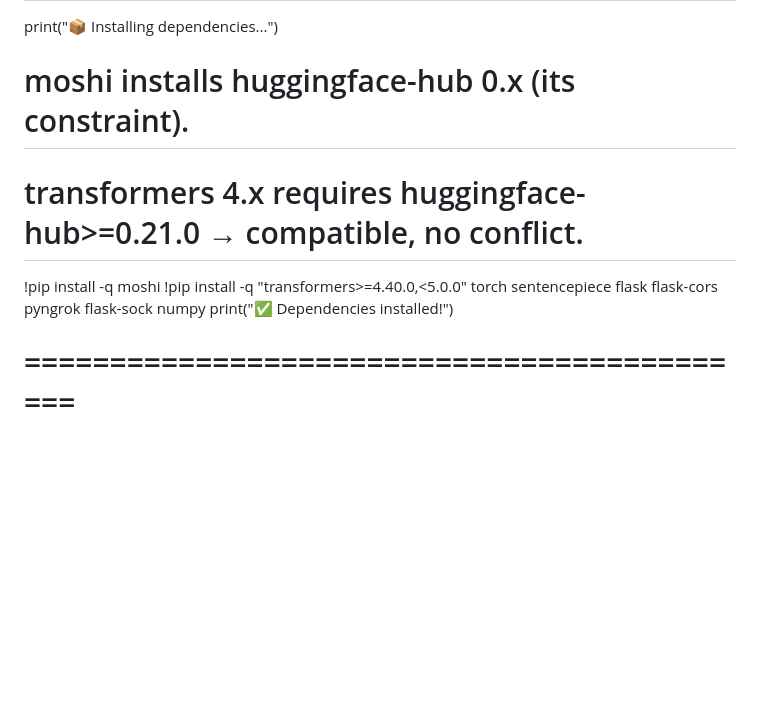
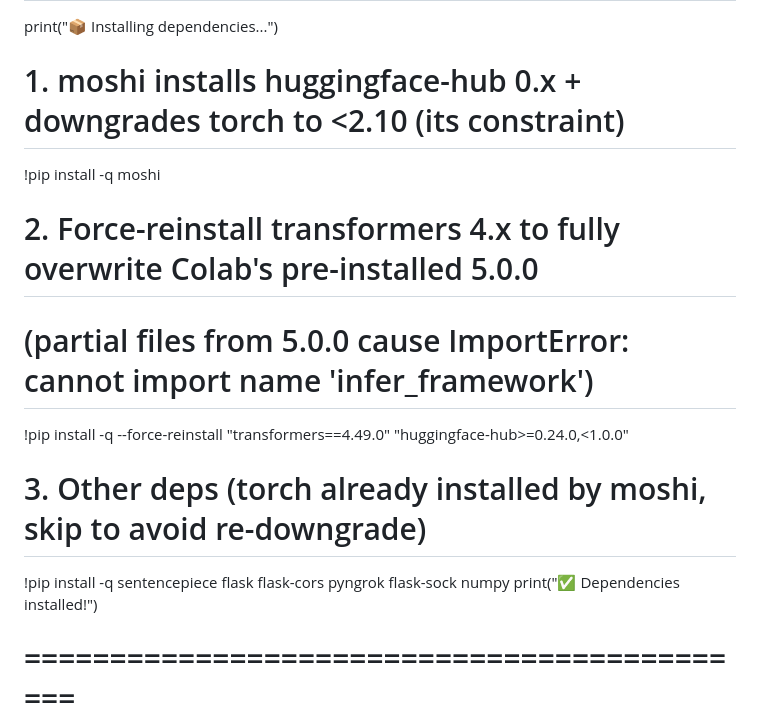
Before and after one commit to SonDinh1129/subtitle-project, a Markdown page: colab_realtime.md, the part around the change. Rendered like a GitHub page; blank space fills up the shorter version.

Commit message:
fix: force-reinstall transformers==4.49.0 to overwrite Colab pre-installed 5.0.0 partial files

```diff
--- a/colab_realtime.md
+++ b/colab_realtime.md
@@ -16,10 +16,13 @@ Endpoint: /ws/transcribe_kyutai
 # CELL 1: Install Dependencies
 # ============================================
 print("📦 Installing dependencies...")
-# moshi installs huggingface-hub 0.x (its constraint).
-# transformers 4.x requires huggingface-hub>=0.21.0 → compatible, no conflict.
+# 1. moshi installs huggingface-hub 0.x + downgrades torch to <2.10 (its constraint)
 !pip install -q moshi
-!pip install -q "transformers>=4.40.0,<5.0.0" torch sentencepiece flask flask-cors pyngrok flask-sock numpy
+# 2. Force-reinstall transformers 4.x to fully overwrite Colab's pre-installed 5.0.0
+#    (partial files from 5.0.0 cause ImportError: cannot import name 'infer_framework')
+!pip install -q --force-reinstall "transformers==4.49.0" "huggingface-hub>=0.24.0,<1.0.0"
+# 3. Other deps (torch already installed by moshi, skip to avoid re-downgrade)
+!pip install -q sentencepiece flask flask-cors pyngrok flask-sock numpy
 print("✅ Dependencies installed!")
 
 # ============================================
```
